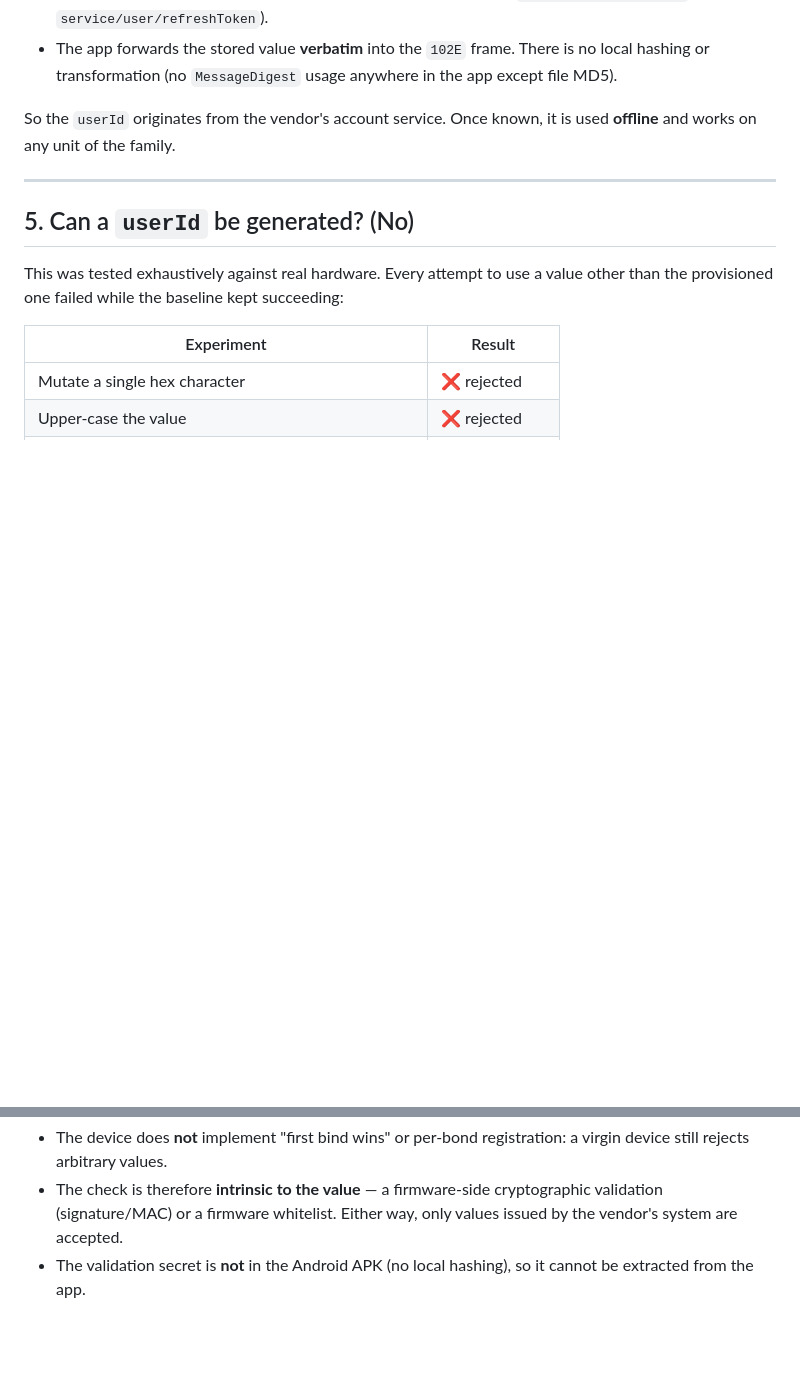
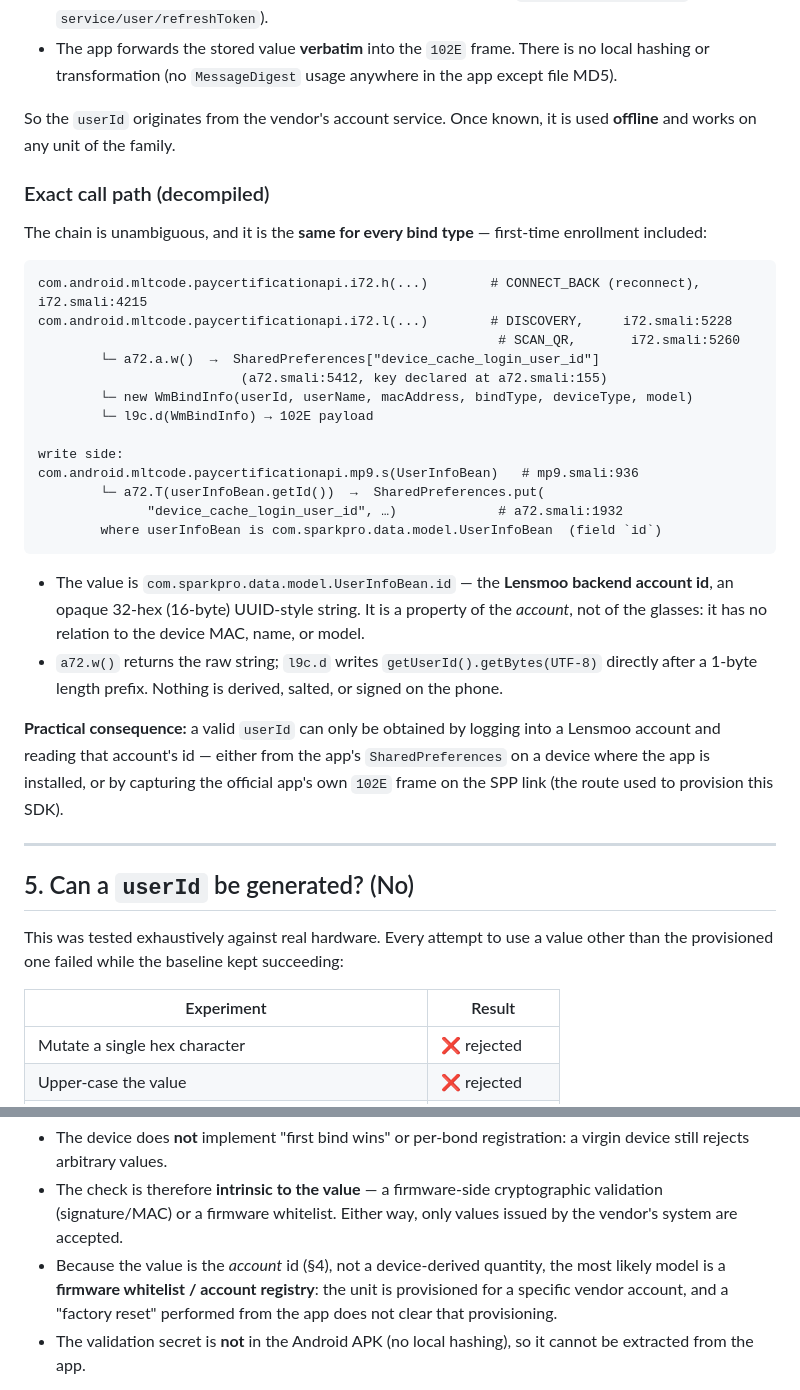
Before and after one commit to beneduzi/xk-one-pro-sdk, a Markdown page: docs/BONDED_ENROLLMENT.md, 2 parts joined by grey strips. Rendered like a GitHub page; blank space fills up the shorter version.

Commit message:
docs(enrollment): rastrear a origem exata do userId do 102E
- caminho de chamada decompilado: i72.h (CONNECT_BACK) e i72.l (DISCOVERY/
  SCAN_QR) -> a72.w() -> SharedPreferences['device_cache_login_user_id']
- lado de escrita: mp9.s(UserInfoBean) -> a72.T(UserInfoBean.getId())
- conclusão: o userId é o id da CONTA Lensmoo (32 hex / 16 bytes, tipo UUID),
  propriedade da conta e não do dispositivo; não deriva de MAC/nome/modelo
- é o mesmo valor em todos os bindTypes, inclusive no primeiro enrollment
- reforça §5: provável whitelist de conta no firmware; reset pelo app não
  limpa o provisionamento

````diff
--- a/docs/BONDED_ENROLLMENT.md
+++ b/docs/BONDED_ENROLLMENT.md
@@ -92,6 +92,38 @@ Analysis of the vendor application (`com.lensmoo.app`) shows:
 So the `userId` originates from the vendor's account service. Once known, it is used **offline**
 and works on any unit of the family.
 
+### Exact call path (decompiled)
+
+The chain is unambiguous, and it is the **same for every bind type** — first-time enrollment
+included:
+
+```
+com.android.mltcode.paycertificationapi.i72.h(...)        # CONNECT_BACK (reconnect), i72.smali:4215
+com.android.mltcode.paycertificationapi.i72.l(...)        # DISCOVERY,     i72.smali:5228
+                                                           # SCAN_QR,       i72.smali:5260
+        └─ a72.a.w()  →  SharedPreferences["device_cache_login_user_id"]
+                          (a72.smali:5412, key declared at a72.smali:155)
+        └─ new WmBindInfo(userId, userName, macAddress, bindType, deviceType, model)
+        └─ l9c.d(WmBindInfo) → 102E payload
+
+write side:
+com.android.mltcode.paycertificationapi.mp9.s(UserInfoBean)   # mp9.smali:936
+        └─ a72.T(userInfoBean.getId())  →  SharedPreferences.put(
+              "device_cache_login_user_id", …)             # a72.smali:1932
+        where userInfoBean is com.sparkpro.data.model.UserInfoBean  (field `id`)
+```
+
+* The value is `com.sparkpro.data.model.UserInfoBean.id` — the **Lensmoo backend account id**,
+  an opaque 32-hex (16-byte) UUID-style string. It is a property of the *account*, not of the
+  glasses: it has no relation to the device MAC, name, or model.
+* `a72.w()` returns the raw string; `l9c.d` writes `getUserId().getBytes(UTF-8)` directly after a
+  1-byte length prefix. Nothing is derived, salted, or signed on the phone.
+
+**Practical consequence:** a valid `userId` can only be obtained by logging into a Lensmoo account
+and reading that account's id — either from the app's `SharedPreferences` on a device where the
+app is installed, or by capturing the official app's own `102E` frame on the SPP link (the route
+used to provision this SDK).
+
 ---
 
 ## 5. Can a `userId` be generated? (No)
@@ -120,6 +152,9 @@ provisioned one failed while the baseline kept succeeding:
 * The check is therefore **intrinsic to the value** — a firmware-side cryptographic validation
   (signature/MAC) or a firmware whitelist. Either way, only values issued by the vendor's system
   are accepted.
+* Because the value is the *account* id (§4), not a device-derived quantity, the most likely model
+  is a **firmware whitelist / account registry**: the unit is provisioned for a specific vendor
+  account, and a "factory reset" performed from the app does not clear that provisioning.
 * The validation secret is **not** in the Android APK (no local hashing), so it cannot be
   extracted from the app.
 
````
